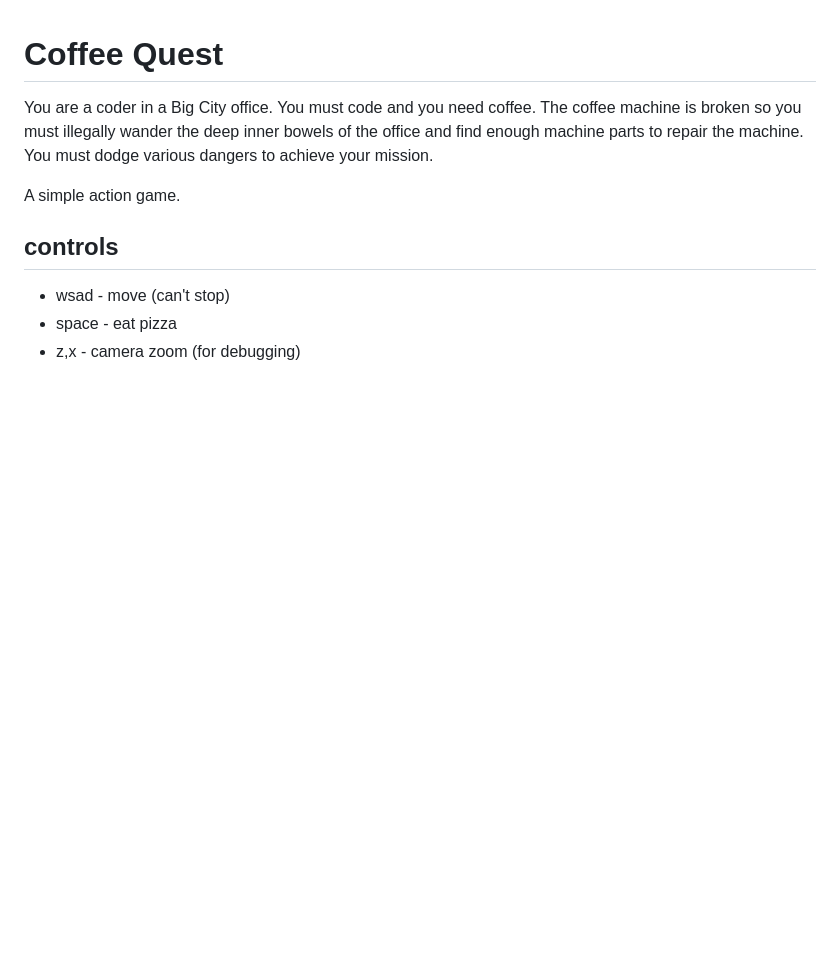
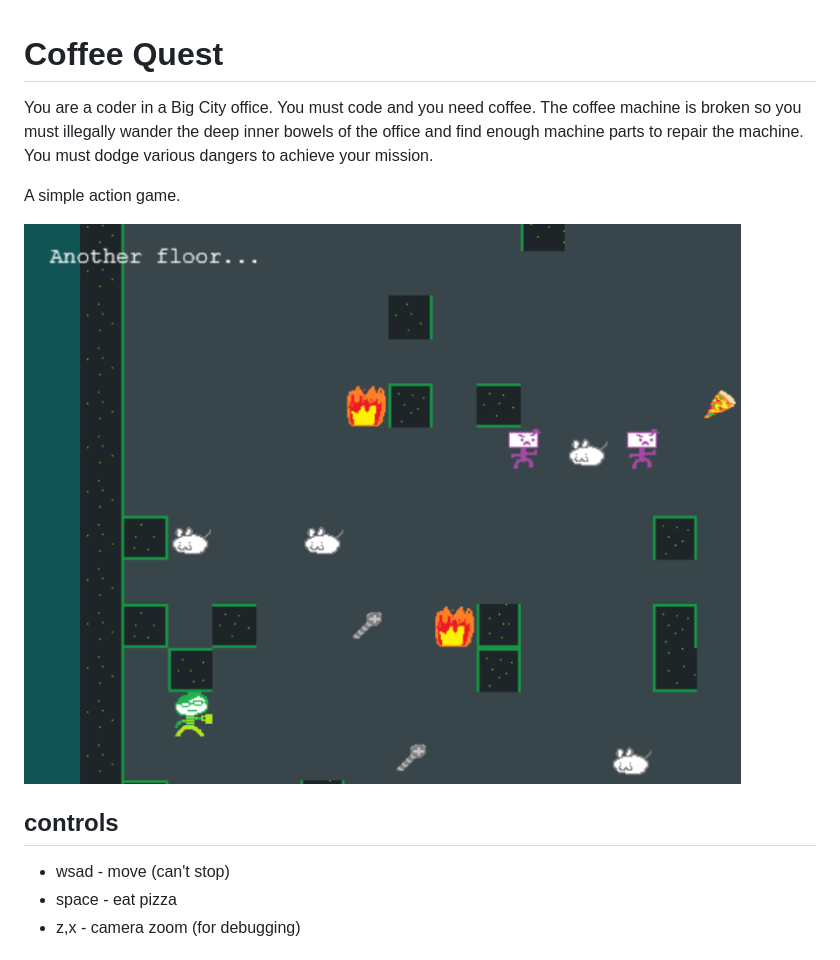
Before and after one commit to LK00100100/coffee-quest, a Markdown page: README.md, the part around the change. Drawn GitHub-style; pictures changed too: coffee-quest-screenshot.png (added); blank space fills up the shorter version.

Commit message:
screenshot

```diff
--- a/README.md
+++ b/README.md
@@ -4,6 +4,8 @@ You are a coder in a Big City office.
 You must code and you need coffee. The coffee machine is broken so you must illegally wander the deep inner bowels of the office and find enough machine parts to repair the machine. You must dodge various dangers to achieve your mission.
 
 A simple action game.
+
+![alt text](https://raw.githubusercontent.com/LK00100100/coffee-quest/master/coffee-quest-screenshot.png "Screenshot")
 
 ## controls
 - wsad - move (can't stop)
```
